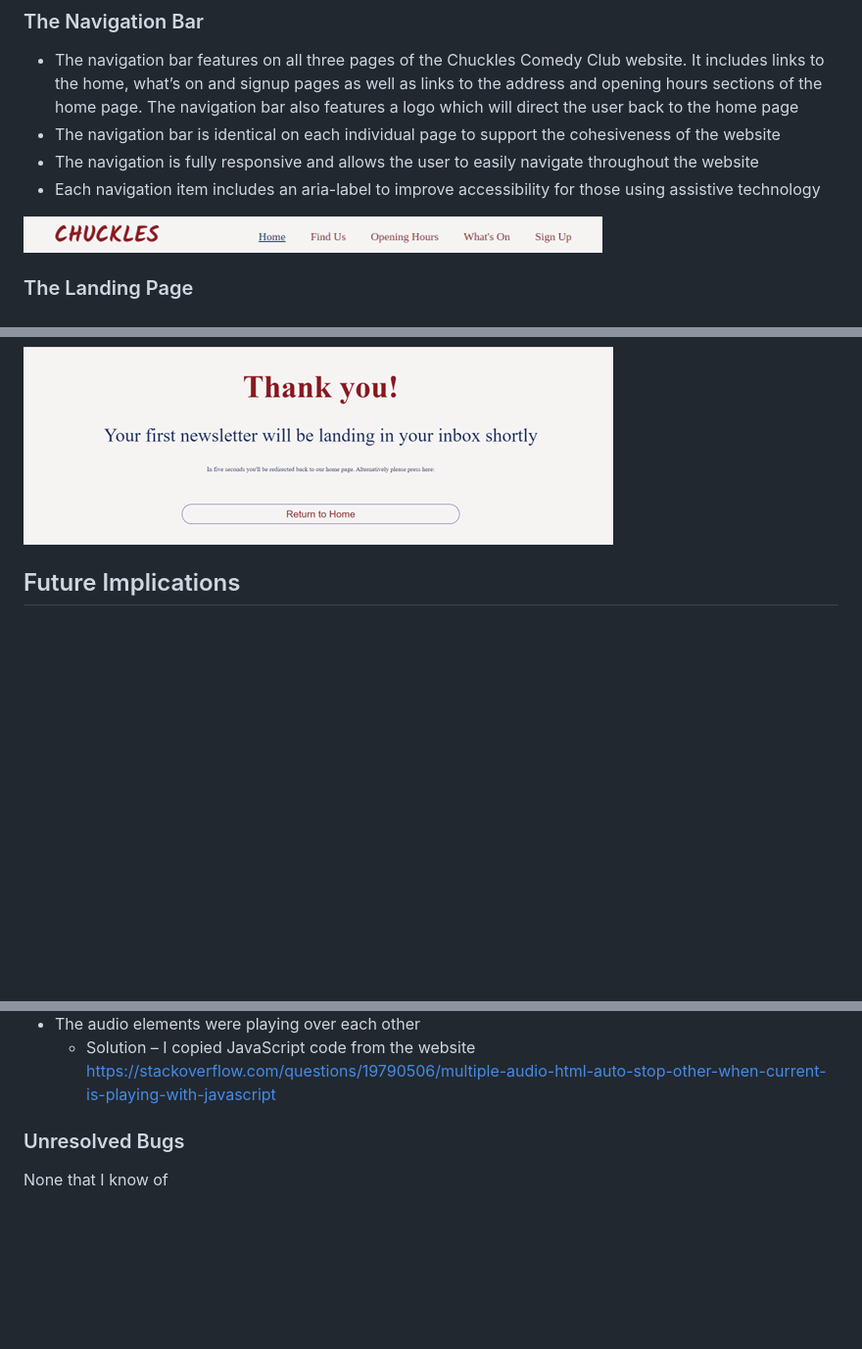
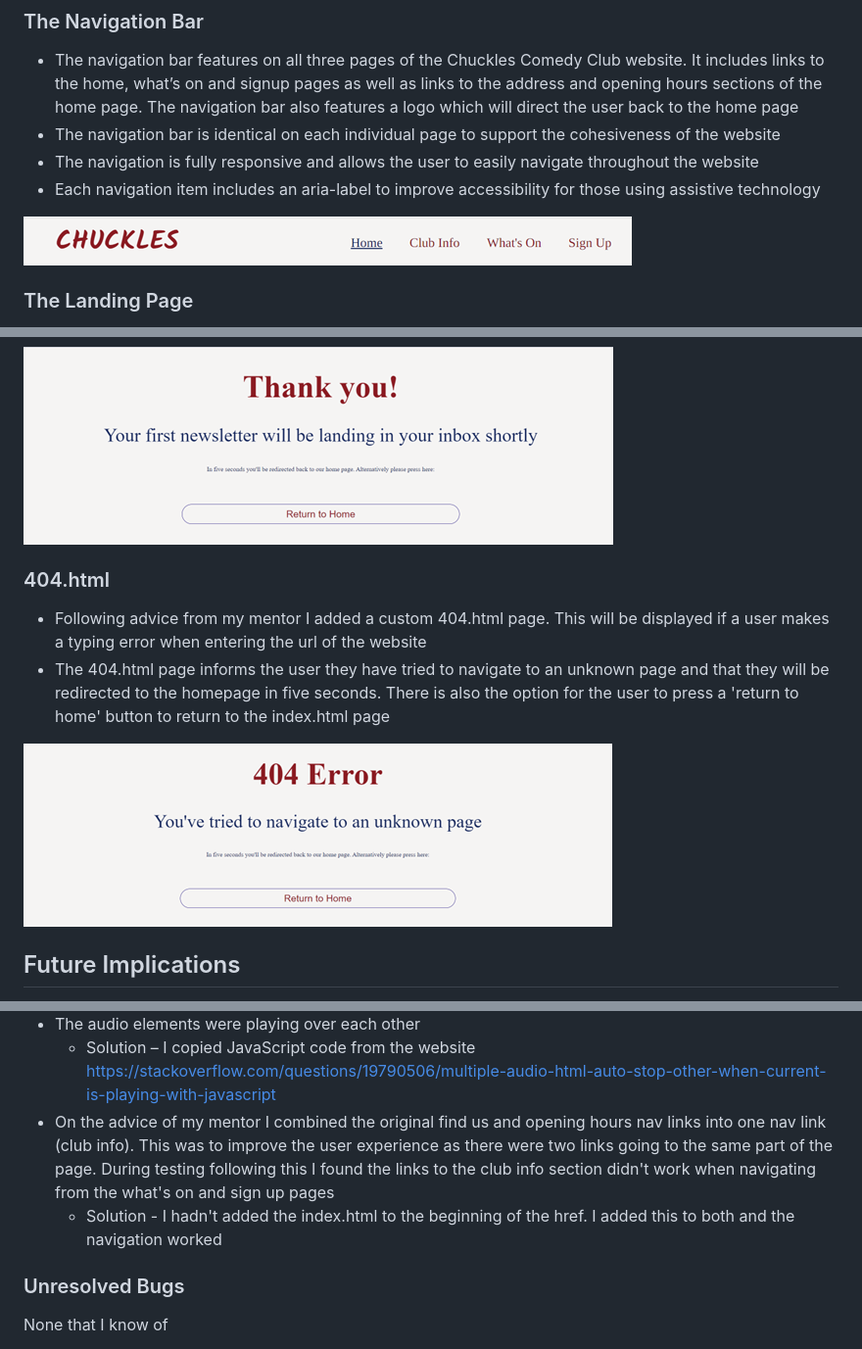
Before and after one commit to Gkicks/chuckles-comedy-club, a Markdown page: README.md, 3 parts joined by grey strips. Shown: that part at 98% size. Drawn GitHub-style; pictures changed too: assets/readme-images/404.png (added), assets/readme-images/navbar.png; blank space fills up the shorter version.

```diff
--- a/README.md
+++ b/README.md
@@ -215,6 +254,13 @@ View mobile wireframes on the Figma site: [Mobile](https://www.figma.com/file/rP
 
 ![Thank you screenshot](assets/readme-images/thankyou.png)
 
+### 404.html
+
+* Following advice from my mentor I added a custom 404.html page. This will be displayed if a user makes a typing error when entering the url of the website
+* The 404.html page informs the user they have tried to navigate to an unknown page and that they will be redirected to the homepage in five seconds. There is also the option for the user to press a 'return to home' button to return to the index.html page
+
+![404 error page screenshot](assets/readme-images/404.png)
+
 ## Future Implications
 
 * The functionality to be able to purchase tickets, to performances, through the website
@@ -390,6 +436,8 @@ I used Lighthouse, within the Chrome developer tools, to check the performance,
   * Solution - With help from Tutor Support I found there was a / in front of asset, in my filepath, that shouldn’t have been there. This was removed
 * The audio elements were playing over each other
   * Solution – I copied JavaScript code from the website <https://stackoverflow.com/questions/19790506/multiple-audio-html-auto-stop-other-when-current-is-playing-with-javascript>
+* On the advice of my mentor I combined the original find us and opening hours nav links into one nav link (club info). This was to improve the user experience as there were two links going to the same part of the page. During testing following this I found the links to the club info section didn't work when navigating from the what's on and sign up pages
+  * Solution - I hadn't added the index.html to the beginning of the href. I added this to both and the navigation worked
 
 ### Unresolved Bugs
 
```
Also changed, not shown: other parts of README.md (+66 -27 lines).
